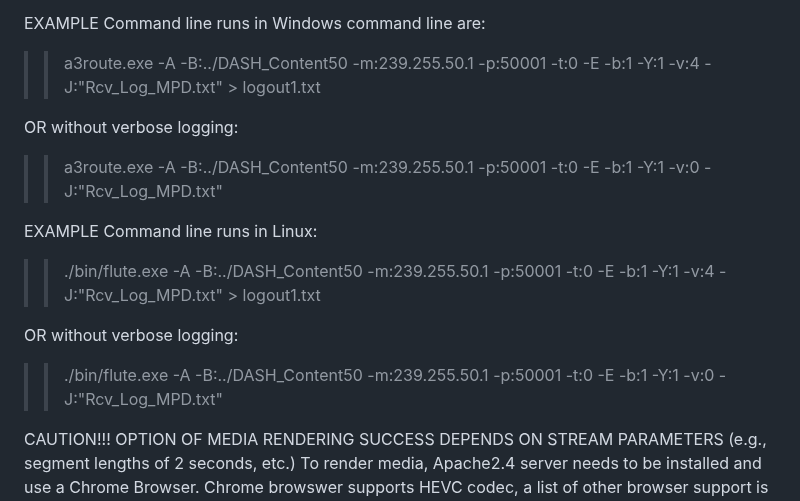
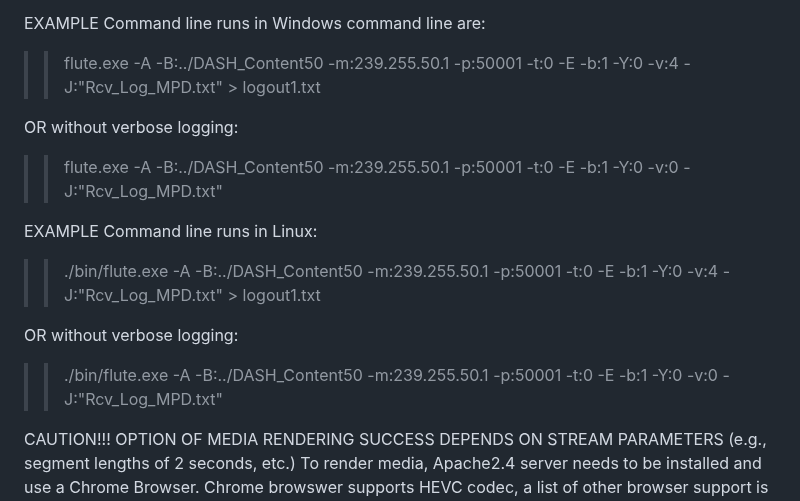
Before and after one commit to lukefay/route, a Markdown page: README.md, the part around the change. Rendered like a GitHub page.

```diff
--- a/README.md
+++ b/README.md
@@ -30,18 +30,18 @@ To compile on Linux OS
 4. Run Makefile in each sub-directory or from the top route directory
 
 EXAMPLE Command line runs in Windows command line are:
->> a3route.exe -A -B:../DASH_Content50 -m:239.255.50.1 -p:50001 -t:0 -E -b:1 -Y:1 -v:4 -J:"Rcv_Log_MPD.txt" > logout1.txt
+>> flute.exe -A -B:../DASH_Content50 -m:239.255.50.1 -p:50001 -t:0 -E -b:1 -Y:0 -v:4 -J:"Rcv_Log_MPD.txt" > logout1.txt
 
 OR without verbose logging:
 
->> a3route.exe -A -B:../DASH_Content50 -m:239.255.50.1 -p:50001 -t:0 -E -b:1 -Y:1 -v:0 -J:"Rcv_Log_MPD.txt"
+>> flute.exe -A -B:../DASH_Content50 -m:239.255.50.1 -p:50001 -t:0 -E -b:1 -Y:0 -v:0 -J:"Rcv_Log_MPD.txt"
 
 EXAMPLE Command line runs in Linux:
->> ./bin/flute.exe -A -B:../DASH_Content50 -m:239.255.50.1 -p:50001 -t:0 -E -b:1 -Y:1 -v:4 -J:"Rcv_Log_MPD.txt" > logout1.txt
+>> ./bin/flute.exe -A -B:../DASH_Content50 -m:239.255.50.1 -p:50001 -t:0 -E -b:1 -Y:0 -v:4 -J:"Rcv_Log_MPD.txt" > logout1.txt
 
 OR without verbose logging:
 
->> ./bin/flute.exe -A -B:../DASH_Content50 -m:239.255.50.1 -p:50001 -t:0 -E -b:1 -Y:1 -v:0 -J:"Rcv_Log_MPD.txt"
+>> ./bin/flute.exe -A -B:../DASH_Content50 -m:239.255.50.1 -p:50001 -t:0 -E -b:1 -Y:0 -v:0 -J:"Rcv_Log_MPD.txt"
 
 
 CAUTION!!! OPTION OF MEDIA RENDERING SUCCESS DEPENDS ON STREAM PARAMETERS (e.g., segment lengths of 2 seconds, etc.)
```
